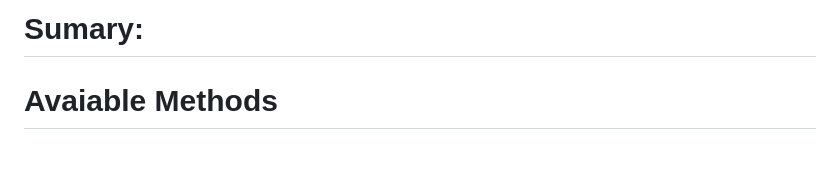
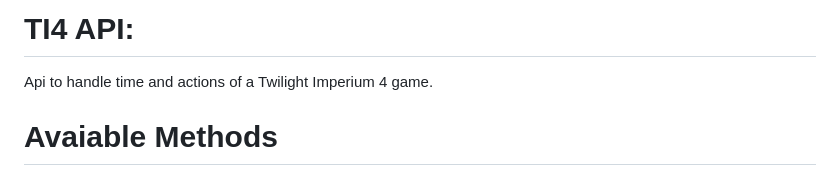
Before and after one commit to gabrtel/ti4api, a Markdown page: README.md, the part around the change. Rendered like a GitHub page.

```diff
--- a/README.md
+++ b/README.md
@@ -1,4 +1,7 @@
-# Sumary:
+# TI4 API:
+Api to handle time and actions of a Twilight Imperium 4 game.
+
+
 
 # **Avaiable Methods**
 
```
